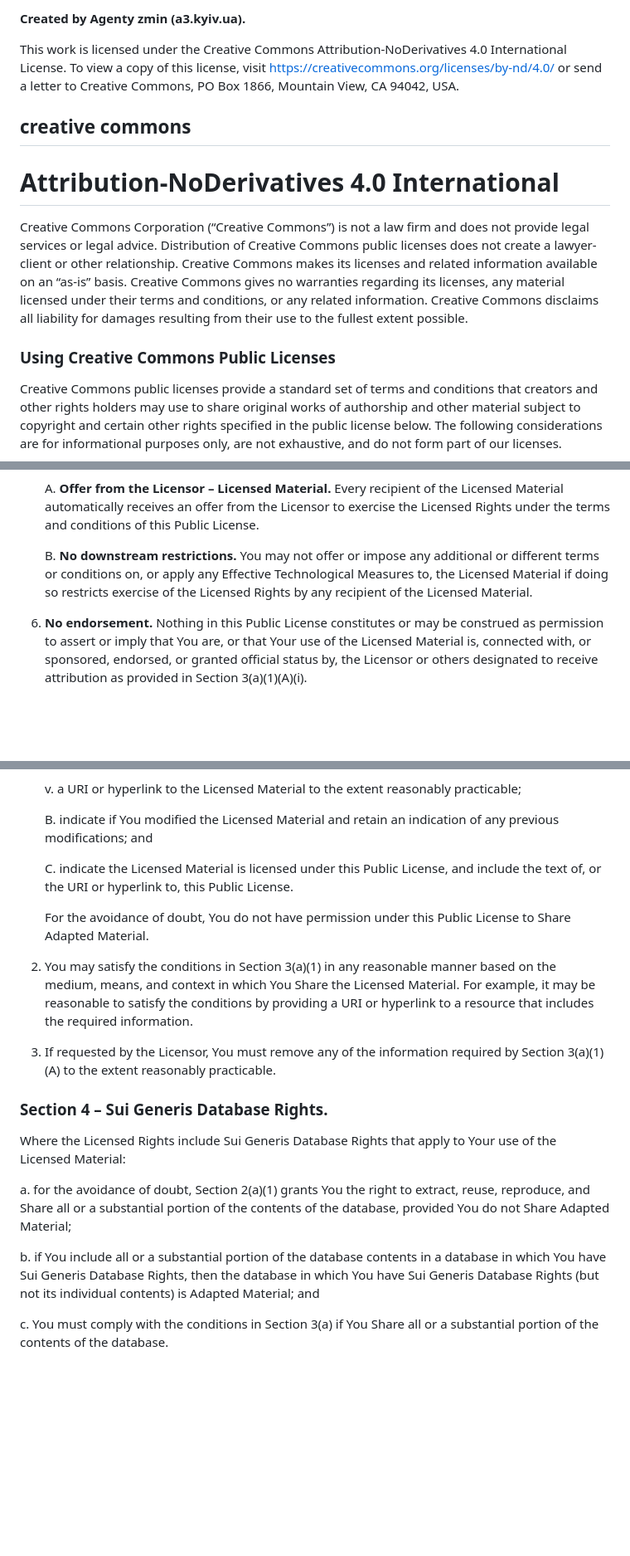
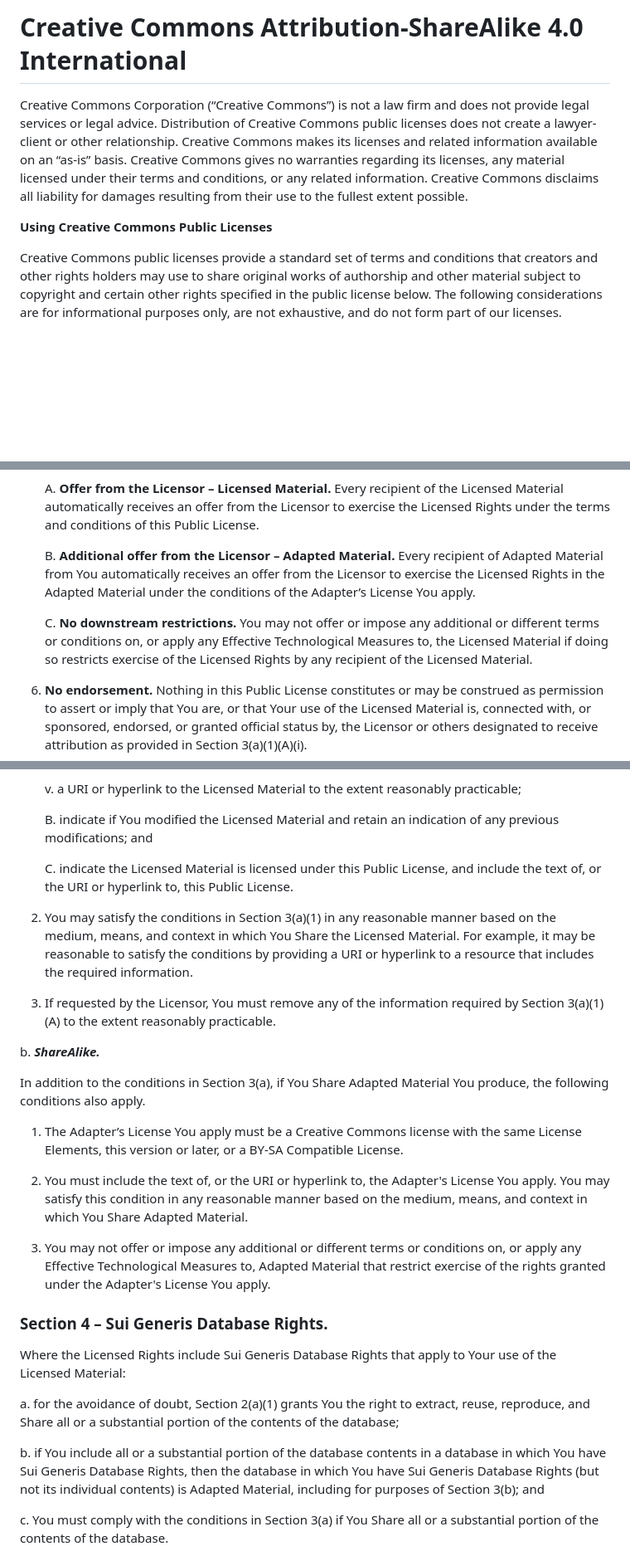
Before and after one commit to agentyzmin/icons.a3.kyiv.ua, a Markdown page: LICENSE.md, 3 parts joined by grey strips. Shown: that part at 83% size. GitHub-like rendering; blank space fills up the shorter version.

```diff
--- a/LICENSE.md
+++ b/LICENSE.md
@@ -1,18 +1,8 @@
-**Created by Agenty zmin (a3.kyiv.ua).**
-
-This work is licensed under the Creative Commons Attribution-NoDerivatives 4.0
-International License. To view a copy of this license, visit
-[https://creativecommons.org/licenses/by-nd/4.0/
-](https://creativecommons.org/licenses/by-nd/4.0/) or send a letter to Creative
-Commons, PO Box 1866, Mountain View, CA 94042, USA.
-
-## creative commons
-
-# Attribution-NoDerivatives 4.0 International
+# Creative Commons Attribution-ShareAlike 4.0 International
 
 Creative Commons Corporation (“Creative Commons”) is not a law firm and does not provide legal services or legal advice. Distribution of Creative Commons public licenses does not create a lawyer-client or other relationship. Creative Commons makes its licenses and related information available on an “as-is” basis. Creative Commons gives no warranties regarding its licenses, any material licensed under their terms and conditions, or any related information. Creative Commons disclaims all liability for damages resulting from their use to the fullest extent possible.
 
-### Using Creative Commons Public Licenses
+**Using Creative Commons Public Licenses**
 
 Creative Commons public licenses provide a standard set of terms and conditions that creators and other rights holders may use to share original works of authorship and other material subject to copyright and certain other rights specified in the public license below. The following considerations are for informational purposes only, are not exhaustive, and do not form part of our licenses.
 
@@ -66,7 +62,9 @@ a. ___License grant.___
 
        A. __Offer from the Licensor – Licensed Material.__ Every recipient of the Licensed Material automatically receives an offer from the Licensor to exercise the Licensed Rights under the terms and conditions of this Public License.
 
-       B. __No downstream restrictions.__ You may not offer or impose any additional or different terms or conditions on, or apply any Effective Technological Measures to, the Licensed Material if doing so restricts exercise of the Licensed Rights by any recipient of the Licensed Material.
+       B. __Additional offer from the Licensor – Adapted Material.__ Every recipient of Adapted Material from You automatically receives an offer from the Licensor to exercise the Licensed Rights in the Adapted Material under the conditions of the Adapter’s License You apply.
+
+       C. __No downstream restrictions.__ You may not offer or impose any additional or different terms or conditions on, or apply any Effective Technological Measures to, the Licensed Material if doing so restricts exercise of the Licensed Rights by any recipient of the Licensed Material.
 
    6. __No endorsement.__ Nothing in this Public License constitutes or may be construed as permission to assert or imply that You are, or that Your use of the Licensed Material is, connected with, or sponsored, endorsed, or granted official status by, the Licensor or others designated to receive attribution as provided in Section 3(a)(1)(A)(i).
 
@@ -102,19 +100,27 @@ a. ___Attribution.___
 
        C. indicate the Licensed Material is licensed under this Public License, and include the text of, or the URI or hyperlink to, this Public License.
 
-       For the avoidance of doubt, You do not have permission under this Public License to Share Adapted Material.
-
    2. You may satisfy the conditions in Section 3(a)(1) in any reasonable manner based on the medium, means, and context in which You Share the Licensed Material. For example, it may be reasonable to satisfy the conditions by providing a URI or hyperlink to a resource that includes the required information.
 
    3. If requested by the Licensor, You must remove any of the information required by Section 3(a)(1)(A) to the extent reasonably practicable.
+
+b. ___ShareAlike.___
+
+In addition to the conditions in Section 3(a), if You Share Adapted Material You produce, the following conditions also apply.
+
+1. The Adapter’s License You apply must be a Creative Commons license with the same License Elements, this version or later, or a BY-SA Compatible License.
+
+2. You must include the text of, or the URI or hyperlink to, the Adapter's License You apply. You may satisfy this condition in any reasonable manner based on the medium, means, and context in which You Share Adapted Material.
+
+3. You may not offer or impose any additional or different terms or conditions on, or apply any Effective Technological Measures to, Adapted Material that restrict exercise of the rights granted under the Adapter's License You apply.
 
 ### Section 4 – Sui Generis Database Rights.
 
 Where the Licensed Rights include Sui Generis Database Rights that apply to Your use of the Licensed Material:
 
-a. for the avoidance of doubt, Section 2(a)(1) grants You the right to extract, reuse, reproduce, and Share all or a substantial portion of the contents of the database, provided You do not Share Adapted Material;
+a. for the avoidance of doubt, Section 2(a)(1) grants You the right to extract, reuse, reproduce, and Share all or a substantial portion of the contents of the database;
 
-b. if You include all or a substantial portion of the database contents in a database in which You have Sui Generis Database Rights, then the database in which You have Sui Generis Database Rights (but not its individual contents) is Adapted Material; and
+b. if You include all or a substantial portion of the database contents in a database in which You have Sui Generis Database Rights, then the database in which You have Sui Generis Database Rights (but not its individual contents) is Adapted Material, including for purposes of Section 3(b); and
 
 c. You must comply with the conditions in Section 3(a) if You Share all or a substantial portion of the contents of the database.
 
```
Also changed, not shown: other parts of LICENSE.md (+21 -15 lines).
